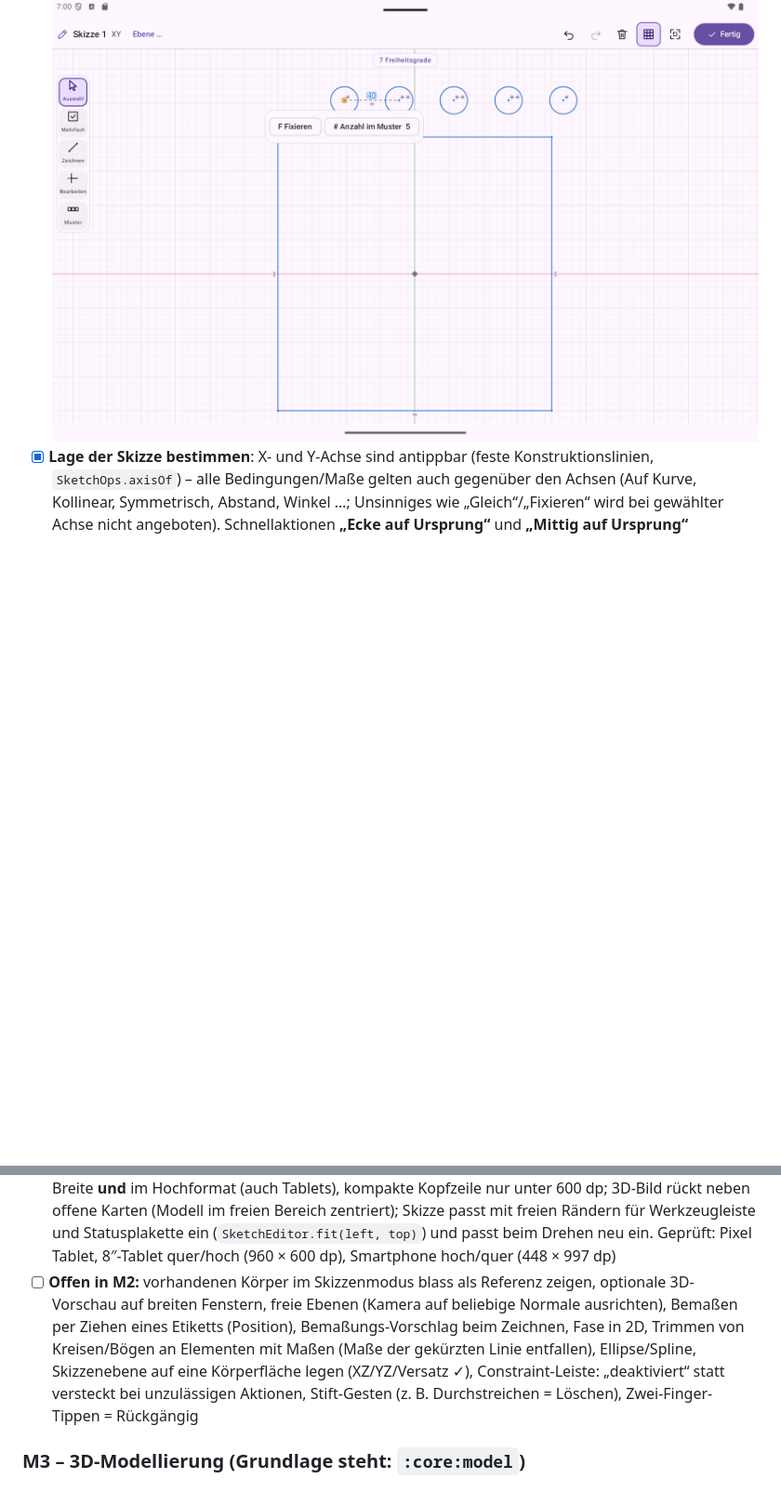
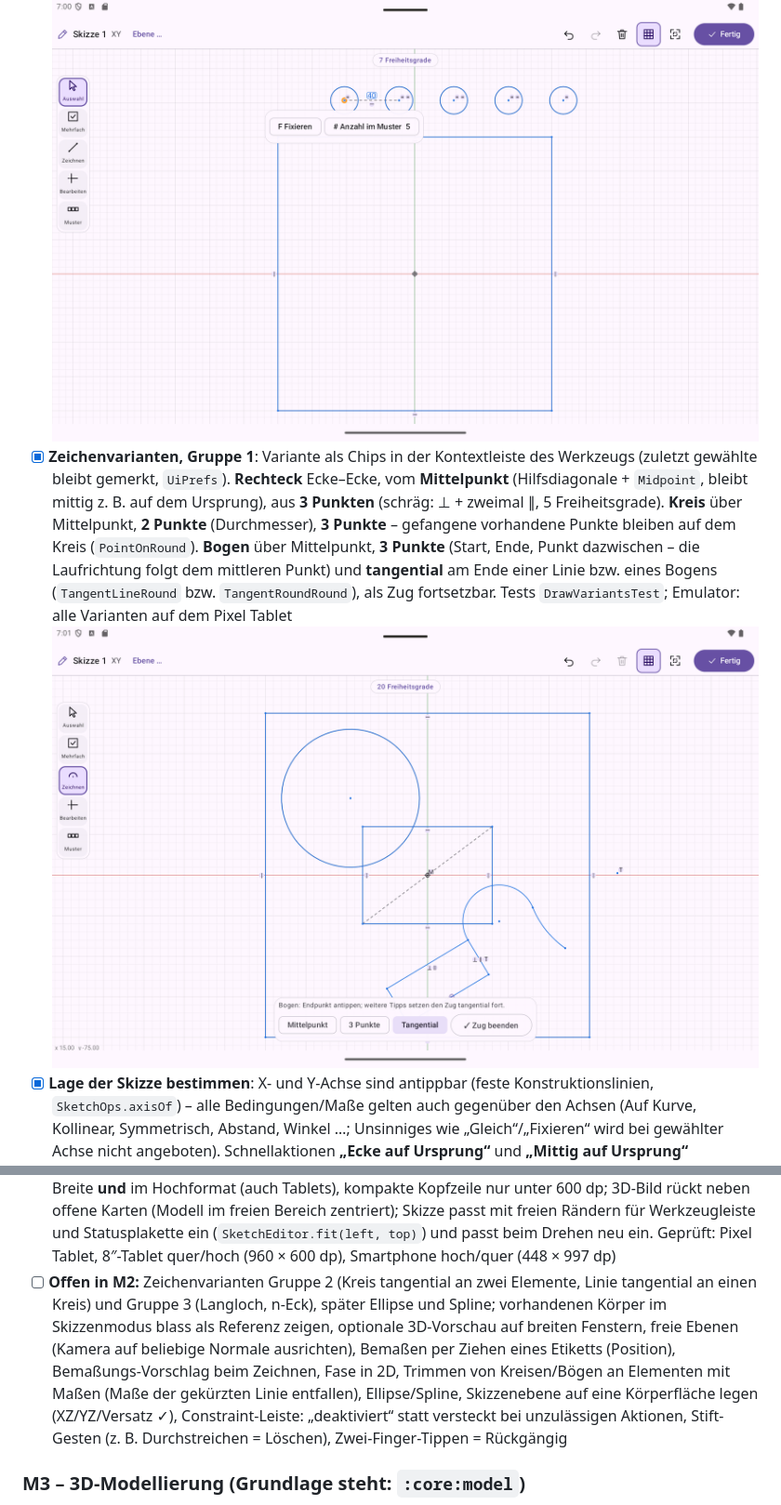
Before and after one commit to KevBo8327/AxisWright, a Markdown page: docs/ROADMAP.md, 2 parts joined by grey strips. Shown at 93% size. Drawn GitHub-style; pictures changed too: docs/screenshot_zeichenvarianten.png (added); blank space fills up the shorter version.

```diff
--- a/docs/ROADMAP.md
+++ b/docs/ROADMAP.md
@@ -93,6 +93,12 @@ prototypisch klären, bevor das Feature-Modell (M3) festgelegt wird.
   (`SketchOps.patternOf`, keine eigene Musterverwaltung nötig); mehr Exemplare hängen sich an die letzte Kopie, weniger entfernen die letzten samt Bedingungen
   (`SketchOps.setPatternCount`). Kreismuster über 360° verteilen sich neu, Teilkreise behalten ihren Gesamtwinkel. Ganze Zahl 2 … 100, rückgängig machbar
   ![Anzahl im Muster](screenshot_muster_anzahl.png)
+- [x] **Zeichenvarianten, Gruppe 1**: Variante als Chips in der Kontextleiste des Werkzeugs (zuletzt gewählte bleibt gemerkt, `UiPrefs`). **Rechteck** Ecke–Ecke,
+  vom **Mittelpunkt** (Hilfsdiagonale + `Midpoint`, bleibt mittig z. B. auf dem Ursprung), aus **3 Punkten** (schräg: ⊥ + zweimal ∥, 5 Freiheitsgrade).
+  **Kreis** über Mittelpunkt, **2 Punkte** (Durchmesser), **3 Punkte** – gefangene vorhandene Punkte bleiben auf dem Kreis (`PointOnRound`). **Bogen** über
+  Mittelpunkt, **3 Punkte** (Start, Ende, Punkt dazwischen – die Laufrichtung folgt dem mittleren Punkt) und **tangential** am Ende einer Linie bzw. eines Bogens
+  (`TangentLineRound` bzw. `TangentRoundRound`), als Zug fortsetzbar. Tests `DrawVariantsTest`; Emulator: alle Varianten auf dem Pixel Tablet
+  ![Zeichenvarianten](screenshot_zeichenvarianten.png)
 - [x] **Lage der Skizze bestimmen**: X- und Y-Achse sind antippbar (feste Konstruktionslinien, `SketchOps.axisOf`) – alle Bedingungen/Maße gelten auch gegenüber den Achsen (Auf Kurve, Kollinear,
   Symmetrisch, Abstand, Winkel …; Unsinniges wie „Gleich“/„Fixieren“ wird bei gewählter Achse nicht angeboten). Schnellaktionen **„Ecke auf Ursprung“** und **„Mittig auf Ursprung“** (Hilfsdiagonale mit dem Ursprung
   als Mittelpunkt – bleibt bei Maßänderungen mittig). Statuszeile erkennt „Form bestimmt – Lage (und Drehung) noch frei“ (`SketchOps.placementFreedom`, Drehung per Probe-Drehung geprüft). Ursprung deutlicher
@@ -111,7 +117,7 @@ prototypisch klären, bevor das Feature-Modell (M3) festgelegt wird.
 - [x] **Overlay-Layout, Schritt 3 (kleine Geräte)**: Werkzeuge unten/Einstellungen als Blatt unter 720 dp Breite **und** im Hochformat (auch Tablets), kompakte Kopfzeile nur unter 600 dp;
   3D-Bild rückt neben offene Karten (Modell im freien Bereich zentriert); Skizze passt mit freien Rändern für Werkzeugleiste und Statusplakette ein (`SketchEditor.fit(left, top)`) und passt beim Drehen
   neu ein. Geprüft: Pixel Tablet, 8″-Tablet quer/hoch (960 × 600 dp), Smartphone hoch/quer (448 × 997 dp)
-- [ ] **Offen in M2:** vorhandenen Körper im Skizzenmodus blass als Referenz zeigen, optionale 3D-Vorschau auf breiten Fenstern, freie Ebenen (Kamera auf beliebige Normale ausrichten), Bemaßen per Ziehen eines Etiketts (Position), Bemaßungs-Vorschlag beim Zeichnen, Fase in 2D, Trimmen von Kreisen/Bögen an Elementen mit Maßen (Maße der gekürzten Linie entfallen),
+- [ ] **Offen in M2:** Zeichenvarianten Gruppe 2 (Kreis tangential an zwei Elemente, Linie tangential an einen Kreis) und Gruppe 3 (Langloch, n-Eck), später Ellipse und Spline; vorhandenen Körper im Skizzenmodus blass als Referenz zeigen, optionale 3D-Vorschau auf breiten Fenstern, freie Ebenen (Kamera auf beliebige Normale ausrichten), Bemaßen per Ziehen eines Etiketts (Position), Bemaßungs-Vorschlag beim Zeichnen, Fase in 2D, Trimmen von Kreisen/Bögen an Elementen mit Maßen (Maße der gekürzten Linie entfallen),
   Ellipse/Spline, Skizzenebene auf eine Körperfläche legen (XZ/YZ/Versatz ✓), Constraint-Leiste: „deaktiviert“ statt versteckt bei unzulässigen Aktionen,
   Stift-Gesten (z. B. Durchstreichen = Löschen), Zwei-Finger-Tippen = Rückgängig
 
```
Also changed, not shown: README.md (+1 -1 lines), 7 other files.
